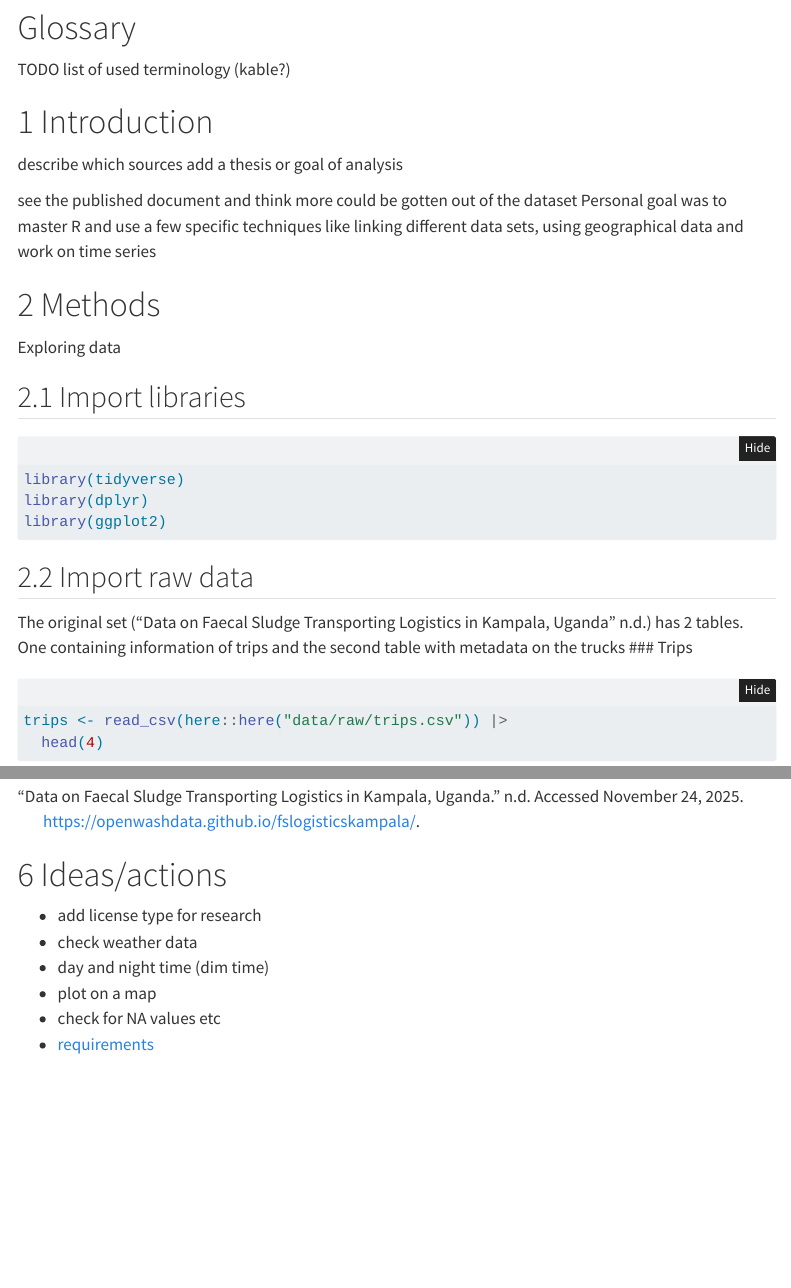
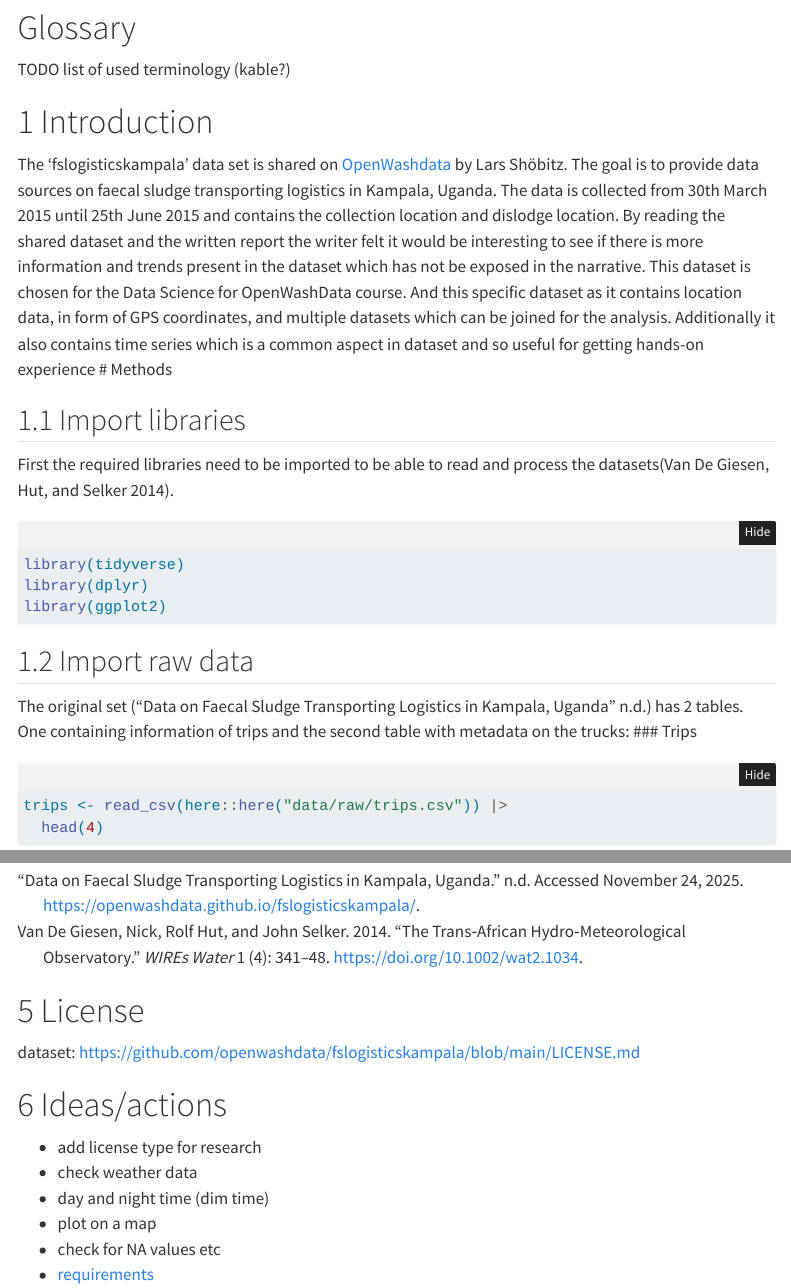
Before and after one commit to ds4owd-002/project-yozgoesdigital, a Quarto document (docs/index.qmd): the page in a window 1100 px wide, from 250 px down, and a second part further down, joined at a grey line. Rendered offline with R 4.5, knitr and Pandoc in place of Quarto, with nearby package versions; folded parts are opened; menus at the side of the page are left out.

Commit message:
added new citations and document setup

````diff
--- a/docs/index.qmd
+++ b/docs/index.qmd
@@ -11,6 +11,9 @@ format:
     code-fold: true
     code-folding: true
 bibliography: references.bib
+execute:
+  echo: true #remove false before submitting as the requirements dictate to add the code to the report
+  warning: false
 ---
 
 # Glossary {.unnumbered}
@@ -19,15 +22,12 @@ TODO list of used terminology (kable?)
 
 # Introduction
 
-describe which sources add a thesis or goal of analysis
-
-see the published document and think more could be gotten out of the dataset
-Personal goal was to master R and use a few specific techniques like linking different data sets, using geographical data and work on time series
-
-# Methods
-Exploring data
+The 'fslogisticskampala' data set is shared on [OpenWashdata](www.openwashdata.org) by Lars Shöbitz. The goal is to provide data sources on faecal sludge transporting logistics in Kampala, Uganda. The data is collected from 30th March 2015 until 25th June 2015 and contains the collection location and dislodge location. By reading the shared dataset and the written report the writer felt it would be interesting to see if there is more information and trends present in the dataset which has not be exposed in the narrative. This dataset is chosen for the Data Science for OpenWashData course. And this specific dataset as it contains location data, in form of GPS coordinates, and multiple datasets which can be joined for the analysis. Additionally it also contains time series which is a common aspect in dataset and so useful for getting hands-on experience \# Methods
 
 ## Import libraries
+
+First the required libraries need to be imported to be able to read and process the datasets[@van_de_giesen_transafrican_2014].
+
 ```{r libraries, message = FALSE}
 library(tidyverse)
 library(dplyr)
@@ -35,5 +35,3 @@ library(ggplot2)
 ```
 
 ## Import raw data
-The original set [@lars_schobitz_data_nodate] has 2 tables. One containing information of trips and the second table with metadata on the trucks
-### Trips
@@ -40,0 +39 @@ The original set [@lars_schobitz_data_nodate] has 2 tables. One containing infor
+The original set [@lars_schobitz_data_nodate] has 2 tables. One containing information of trips and the second table with metadata on the trucks: \### Trips
@@ -62,20 +64,27 @@ https://openwashdata.github.io/fslogisticskampala/ license: https://github.com/o
 ## show data pipeline
 
 # Results
+
 ## Explore data
-summarise tables
-map
+
+summarise tables map
 
 # Conclusions
 
 # References
+
 ::: {#refs}
 :::
 
+# License
+
+dataset: https://github.com/openwashdata/fslogisticskampala/blob/main/LICENSE.md
+
 # Ideas/actions
-- add license type for research
-- check weather data
-- day and night time (dim time)
-- plot on a map
--  check for NA values etc
-- [requirements](https://ds4owd-002.github.io/website/content/project/#tbl-required-items)
+
+-   add license type for research
+-   check weather data
+-   day and night time (dim time)
+-   plot on a map
+-   check for NA values etc
+-   [requirements](https://ds4owd-002.github.io/website/content/project/#tbl-required-items)
````
Also changed, not shown: docs/references.bib, docs/index.qmd (7 more changed lines), 1 other file.
